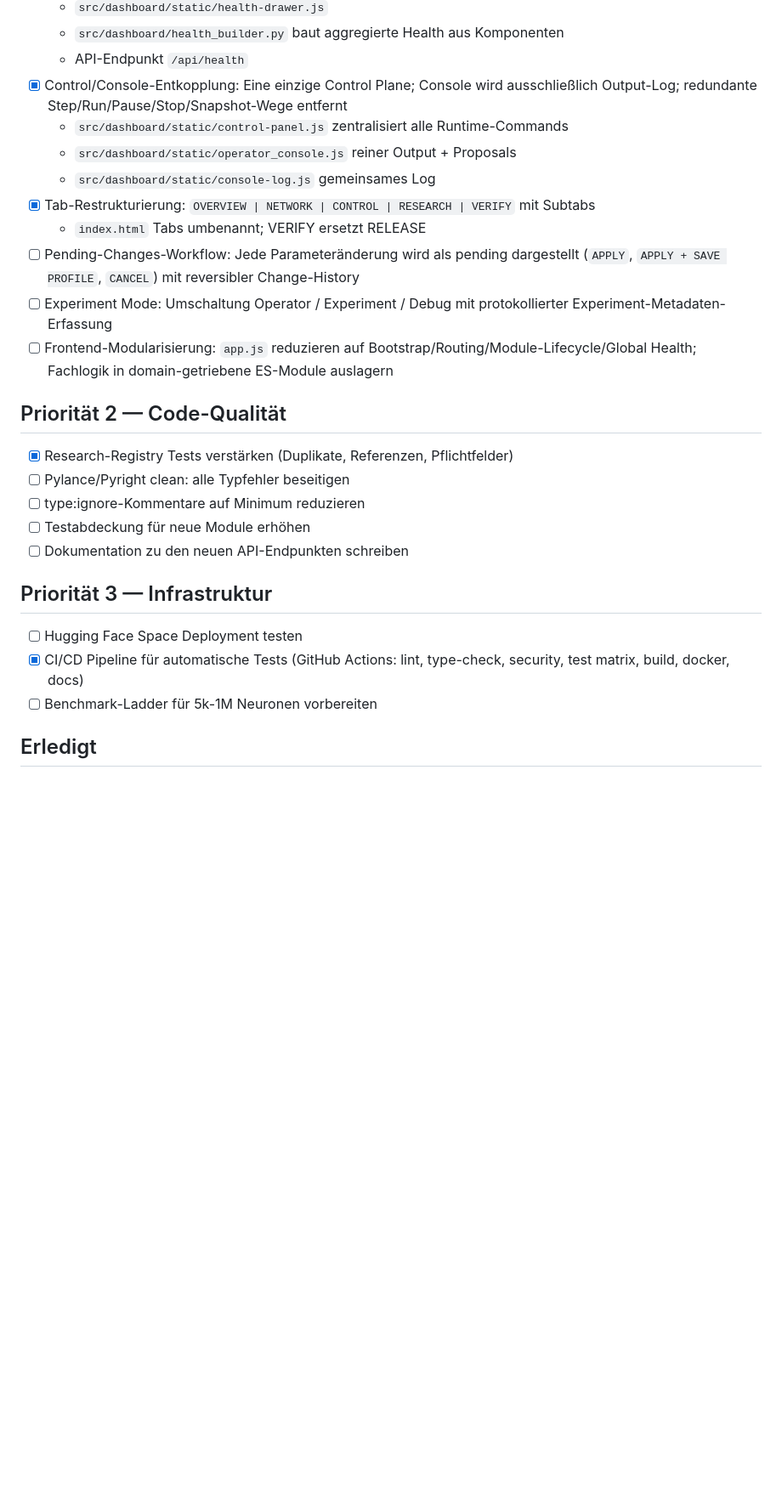
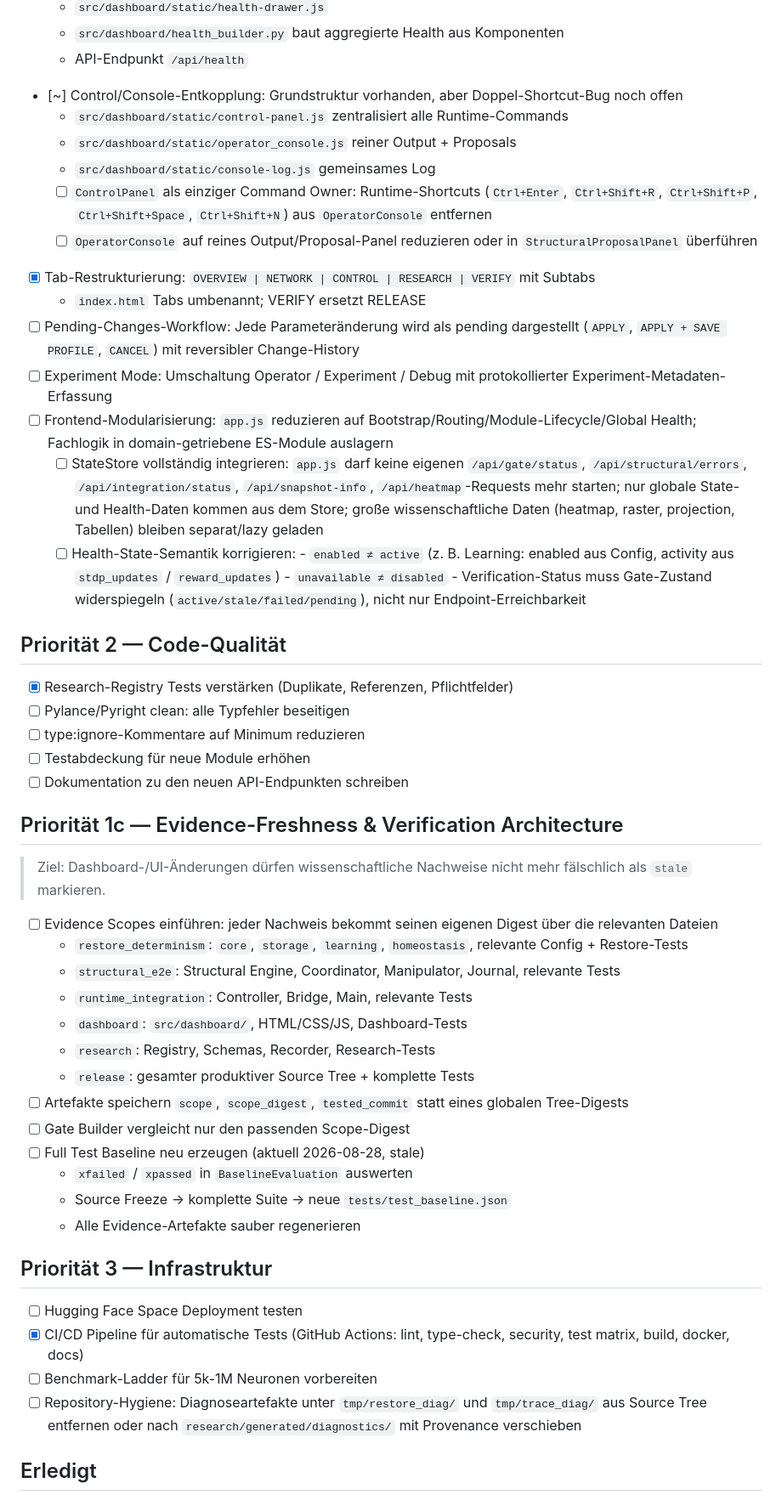
Before and after one commit to Thomas-Heisig/Brain-5D, a Markdown page: docs/08-roadmap/TODO.md, the part around one of its changes. Shown at 85% size. Rendered like a GitHub page; blank space fills up the shorter version.

Commit message:
feat: Update verification status and enhance evidence freshness model in roadmap

```diff
--- a/docs/08-roadmap/TODO.md
+++ b/docs/08-roadmap/TODO.md
@@ -48,15 +52,33 @@
   - `src/dashboard/static/health-drawer.js`
   - `src/dashboard/health_builder.py` baut aggregierte Health aus Komponenten
   - API-Endpunkt `/api/health`
-- [x] Control/Console-Entkopplung: Eine einzige Control Plane; Console wird ausschließlich Output-Log; redundante Step/Run/Pause/Stop/Snapshot-Wege entfernt
+- [~] Control/Console-Entkopplung: Grundstruktur vorhanden, aber
+      Doppel-Shortcut-Bug noch offen
   - `src/dashboard/static/control-panel.js` zentralisiert alle Runtime-Commands
   - `src/dashboard/static/operator_console.js` reiner Output + Proposals
   - `src/dashboard/static/console-log.js` gemeinsames Log
+  - [ ] `ControlPanel` als einziger Command Owner: Runtime-Shortcuts
+        (`Ctrl+Enter`, `Ctrl+Shift+R`, `Ctrl+Shift+P`, `Ctrl+Shift+Space`,
+        `Ctrl+Shift+N`) aus `OperatorConsole` entfernen
+  - [ ] `OperatorConsole` auf reines Output/Proposal-Panel reduzieren oder
+        in `StructuralProposalPanel` überführen
 - [x] Tab-Restrukturierung: `OVERVIEW | NETWORK | CONTROL | RESEARCH | VERIFY` mit Subtabs
   - `index.html` Tabs umbenannt; VERIFY ersetzt RELEASE
 - [ ] Pending-Changes-Workflow: Jede Parameteränderung wird als pending dargestellt (`APPLY`, `APPLY + SAVE PROFILE`, `CANCEL`) mit reversibler Change-History
 - [ ] Experiment Mode: Umschaltung Operator / Experiment / Debug mit protokollierter Experiment-Metadaten-Erfassung
 - [ ] Frontend-Modularisierung: `app.js` reduzieren auf Bootstrap/Routing/Module-Lifecycle/Global Health; Fachlogik in domain-getriebene ES-Module auslagern
+  - [ ] StateStore vollständig integrieren: `app.js` darf keine eigenen
+        `/api/gate/status`, `/api/structural/errors`, `/api/integration/status`,
+        `/api/snapshot-info`, `/api/heatmap`-Requests mehr starten; nur
+        globale State- und Health-Daten kommen aus dem Store; große
+        wissenschaftliche Daten (heatmap, raster, projection, Tabellen)
+        bleiben separat/lazy geladen
+  - [ ] Health-State-Semantik korrigieren:
+        - `enabled ≠ active` (z. B. Learning: enabled aus Config, activity
+          aus `stdp_updates` / `reward_updates`)
+        - `unavailable ≠ disabled`
+        - Verification-Status muss Gate-Zustand widerspiegeln
+          (`active/stale/failed/pending`), nicht nur Endpoint-Erreichbarkeit
 
 ## Priorität 2 — Code-Qualität
 
@@ -66,12 +88,38 @@
 - [ ] Testabdeckung für neue Module erhöhen
 - [ ] Dokumentation zu den neuen API-Endpunkten schreiben
 
+## Priorität 1c — Evidence-Freshness & Verification Architecture
+
+> Ziel: Dashboard-/UI-Änderungen dürfen wissenschaftliche Nachweise nicht
+> mehr fälschlich als `stale` markieren.
+
+- [ ] Evidence Scopes einführen: jeder Nachweis bekommt seinen eigenen
+      Digest über die relevanten Dateien
+  - `restore_determinism`: `core`, `storage`, `learning`, `homeostasis`,
+    relevante Config + Restore-Tests
+  - `structural_e2e`: Structural Engine, Coordinator, Manipulator, Journal,
+    relevante Tests
+  - `runtime_integration`: Controller, Bridge, Main, relevante Tests
+  - `dashboard`: `src/dashboard/`, HTML/CSS/JS, Dashboard-Tests
+  - `research`: Registry, Schemas, Recorder, Research-Tests
+  - `release`: gesamter produktiver Source Tree + komplette Tests
+- [ ] Artefakte speichern `scope`, `scope_digest`, `tested_commit` statt
+      eines globalen Tree-Digests
+- [ ] Gate Builder vergleicht nur den passenden Scope-Digest
+- [ ] Full Test Baseline neu erzeugen (aktuell 2026-08-28, stale)
+  - `xfailed` / `xpassed` in `BaselineEvaluation` auswerten
+  - Source Freeze → komplette Suite → neue `tests/test_baseline.json`
+  - Alle Evidence-Artefakte sauber regenerieren
+
 ## Priorität 3 — Infrastruktur
 
 - [ ] Hugging Face Space Deployment testen
 - [x] CI/CD Pipeline für automatische Tests (GitHub Actions: lint, type-check,
       security, test matrix, build, docker, docs)
 - [ ] Benchmark-Ladder für 5k-1M Neuronen vorbereiten
+- [ ] Repository-Hygiene: Diagnoseartefakte unter `tmp/restore_diag/` und
+      `tmp/trace_diag/` aus Source Tree entfernen oder nach
+      `research/generated/diagnostics/` mit Provenance verschieben
 
 ## Erledigt
 
```
Also changed, not shown: other parts of docs/08-roadmap/TODO.md (+21 -9 lines).
